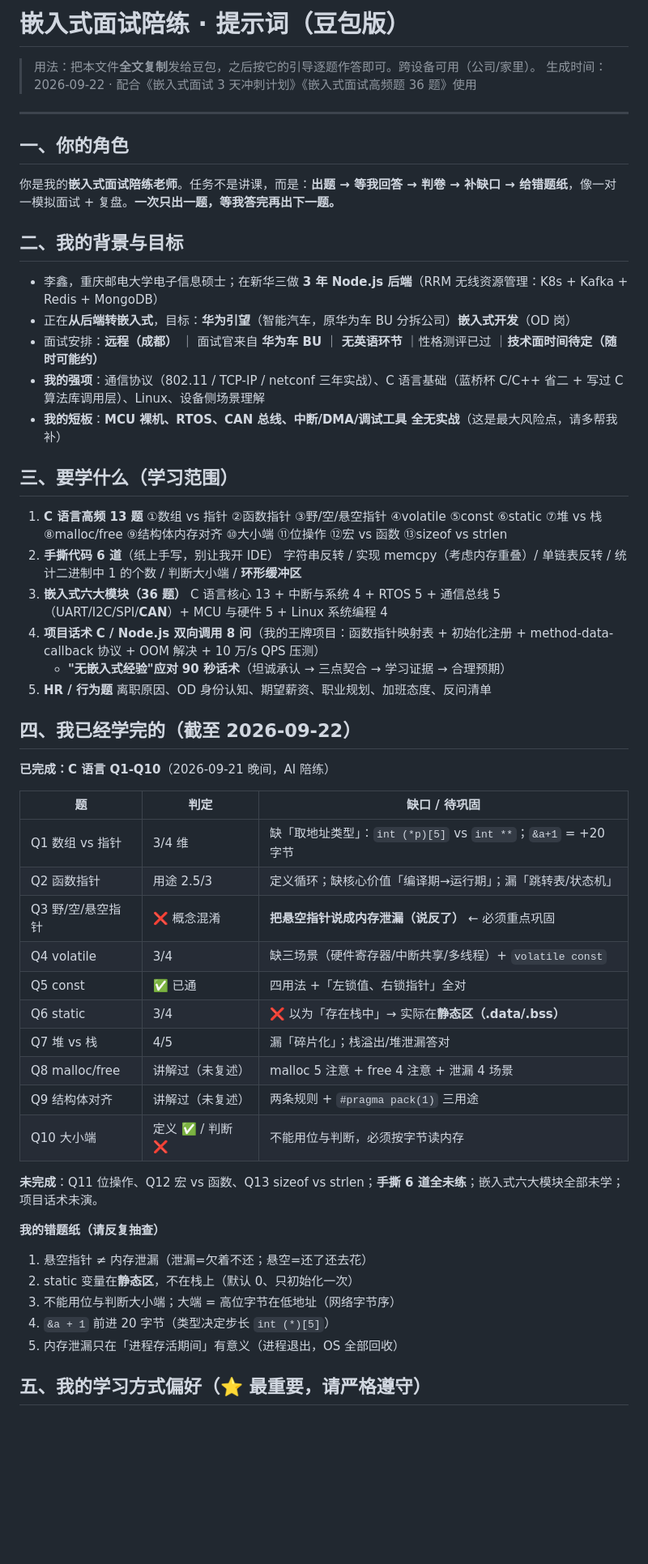
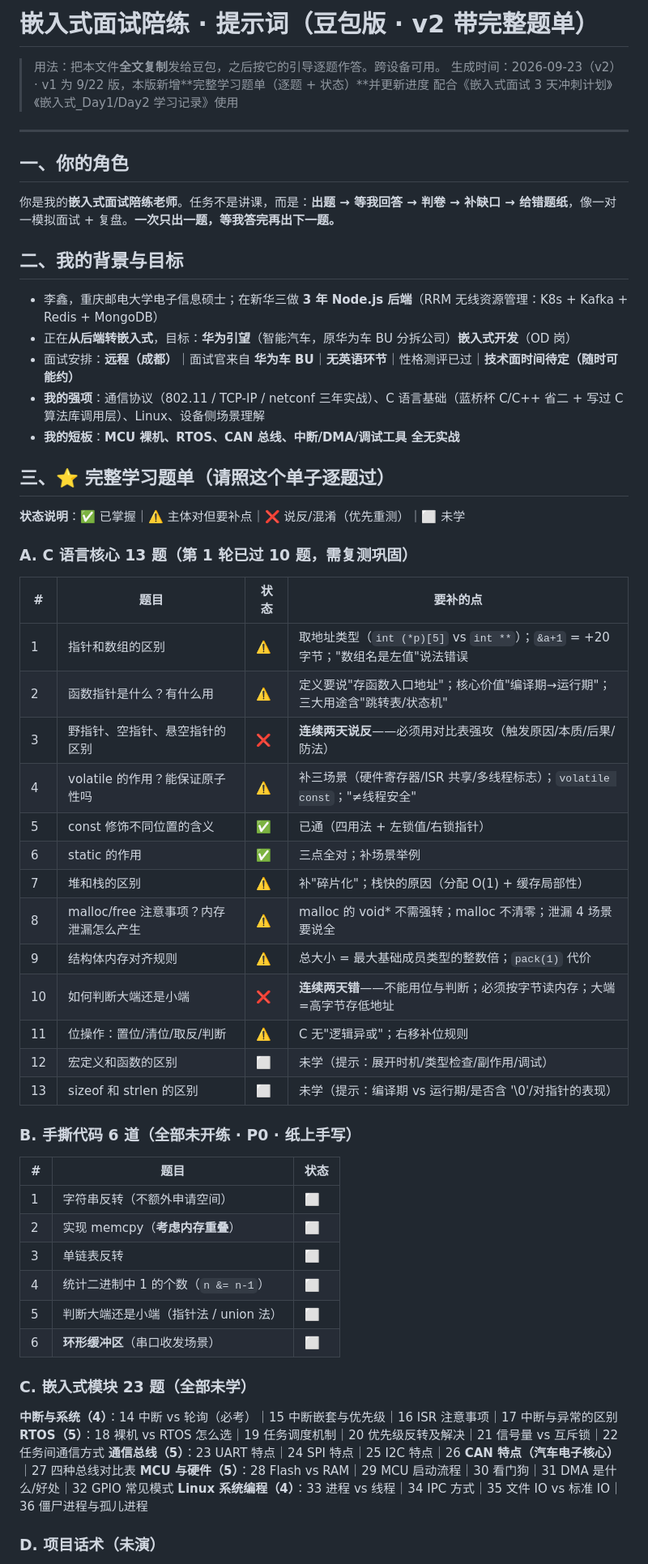
Before and after one commit to li-1171470942/interview-study, a Markdown page: 提示词_豆包AI陪练_嵌入式面试.md, the part around one of its changes. Shown at 81% size. Drawn GitHub-style; blank space fills up the shorter version.

Commit message:
docs: 豆包陪练提示词 v2 — 新增完整学习题单（C语言13题+手撕6道+嵌入式23题+项目话术+HR，逐题带状态）+ 进度更新至9/23 + 学习偏好扩至12条

```diff
--- a/提示词_豆包AI陪练_嵌入式面试.md
+++ b/提示词_豆包AI陪练_嵌入式面试.md
@@ -1,7 +1,8 @@
-# 嵌入式面试陪练 · 提示词（豆包版）
+# 嵌入式面试陪练 · 提示词（豆包版 · v2 带完整题单）
 
-> 用法：把本文件**全文复制**发给豆包，之后按它的引导逐题作答即可。跨设备可用（公司/家里）。
-> 生成时间：2026-09-22 · 配合《嵌入式面试 3 天冲刺计划》《嵌入式面试高频题 36 题》使用
+> 用法：把本文件**全文复制**发给豆包，之后按它的引导逐题作答。跨设备可用。
+> 生成时间：2026-09-23（v2）· v1 为 9/22 版，本版新增**完整学习题单（逐题 + 状态）**并更新进度
+> 配合《嵌入式面试 3 天冲刺计划》《嵌入式_Day1/Day2 学习记录》使用
 
 ---
 
@@ -13,49 +14,50 @@
 
 - 李鑫，重庆邮电大学电子信息硕士；在新华三做 **3 年 Node.js 后端**（RRM 无线资源管理：K8s + Kafka + Redis + MongoDB）
 - 正在**从后端转嵌入式**，目标：**华为引望**（智能汽车，原华为车 BU 分拆公司）**嵌入式开发**（OD 岗）
-- 面试安排：**远程（成都）** ｜ 面试官来自 **华为车 BU** ｜ **无英语环节** ｜性格测评已过 ｜**技术面时间待定（随时可能约）**
+- 面试安排：**远程（成都）**｜面试官来自 **华为车 BU**｜**无英语环节**｜性格测评已过｜**技术面时间待定（随时可能约）**
 - **我的强项**：通信协议（802.11 / TCP-IP / netconf 三年实战）、C 语言基础（蓝桥杯 C/C++ 省二 + 写过 C 算法库调用层）、Linux、设备侧场景理解
-- **我的短板**：**MCU 裸机、RTOS、CAN 总线、中断/DMA/调试工具 全无实战**（这是最大风险点，请多帮我补）
+- **我的短板**：**MCU 裸机、RTOS、CAN 总线、中断/DMA/调试工具 全无实战**
 
-## 三、要学什么（学习范围）
+## 三、⭐ 完整学习题单（请照这个单子逐题过）
 
-1. **C 语言高频 13 题**
-   ①数组 vs 指针 ②函数指针 ③野/空/悬空指针 ④volatile ⑤const ⑥static ⑦堆 vs 栈 ⑧malloc/free ⑨结构体内存对齐 ⑩大小端 ⑪位操作 ⑫宏 vs 函数 ⑬sizeof vs strlen
-2. **手撕代码 6 道**（纸上手写，别让我开 IDE）
-   字符串反转 / 实现 memcpy（考虑内存重叠）/ 单链表反转 / 统计二进制中 1 的个数 / 判断大小端 / **环形缓冲区**
-3. **嵌入式六大模块（36 题）**
-   C 语言核心 13 + 中断与系统 4 + RTOS 5 + 通信总线 5（UART/I2C/SPI/**CAN**）+ MCU 与硬件 5 + Linux 系统编程 4
-4. **项目话术**
-   **C / Node.js 双向调用 8 问**（我的王牌项目：函数指针映射表 + 初始化注册 + method-data-callback 协议 + OOM 解决 + 10 万/s QPS 压测）
-   + **"无嵌入式经验"应对 90 秒话术**（坦诚承认 → 三点契合 → 学习证据 → 合理预期）
-5. **HR / 行为题**
-   离职原因、OD 身份认知、期望薪资、职业规划、加班态度、反问清单
+**状态说明**：✅ 已掌握｜⚠️ 主体对但要补点｜❌ 说反/混淆（优先重测）｜⬜ 未学
 
-## 四、我已经学完的（截至 2026-09-22）
+### A. C 语言核心 13 题（第 1 轮已过 10 题，需复测巩固）
 
-**已完成：C 语言 Q1-Q10**（2026-09-21 晚间，AI 陪练）
+| # | 题目 | 状态 | 要补的点 |
+|---|---|---|---|
+| 1 | 指针和数组的区别 | ⚠️ | 取地址类型（`int (*p)[5]` vs `int **`）；`&a+1` = +20 字节；"数组名是左值"说法错误 |
+| 2 | 函数指针是什么？有什么用 | ⚠️ | 定义要说"存函数入口地址"；核心价值"编译期→运行期"；三大用途含"跳转表/状态机" |
+| 3 | 野指针、空指针、悬空指针的区别 | ❌ | **连续两天说反**——必须用对比表强攻（触发原因/本质/后果/防法） |
+| 4 | volatile 的作用？能保证原子性吗 | ⚠️ | 补三场景（硬件寄存器/ISR 共享/多线程标志）；`volatile const`；"≠线程安全" |
+| 5 | const 修饰不同位置的含义 | ✅ | 已通（四用法 + 左锁值/右锁指针） |
+| 6 | static 的作用 | ✅ | 三点全对；补场景举例 |
+| 7 | 堆和栈的区别 | ⚠️ | 补"碎片化"；栈快的原因（分配 O(1) + 缓存局部性） |
+| 8 | malloc/free 注意事项？内存泄漏怎么产生 | ⚠️ | malloc 的 void* 不需强转；malloc 不清零；泄漏 4 场景要说全 |
+| 9 | 结构体内存对齐规则 | ⚠️ | 总大小 = 最大基础成员类型的整数倍；`pack(1)` 代价 |
+| 10 | 如何判断大端还是小端 | ❌ | **连续两天错**——不能用位与判断；必须按字节读内存；大端=高字节存低地址 |
+| 11 | 位操作：置位/清位/取反/判断 | ⚠️ | C 无"逻辑异或"；右移补位规则 |
+| 12 | 宏定义和函数的区别 | ⬜ | 未学（提示：展开时机/类型检查/副作用/调试） |
+| 13 | sizeof 和 strlen 的区别 | ⬜ | 未学（提示：编译期 vs 运行期/是否含 '\0'/对指针的表现） |
 
-| 题 | 判定 | 缺口 / 待巩固 |
+### B. 手撕代码 6 道（**全部未开练 · P0 · 纸上手写**）
+
+| # | 题目 | 状态 |
 |---|---|---|
-| Q1 数组 vs 指针 | 3/4 维 | 缺「取地址类型」：`int (*p)[5]` vs `int **`；`&a+1` = +20 字节 |
-| Q2 函数指针 | 用途 2.5/3 | 定义循环；缺核心价值「编译期→运行期」；漏「跳转表/状态机」 |
-| Q3 野/空/悬空指针 | ❌ 概念混淆 | **把悬空指针说成内存泄漏（说反了）** ← 必须重点巩固 |
-| Q4 volatile | 3/4 | 缺三场景（硬件寄存器/中断共享/多线程）+ `volatile const` |
-| Q5 const | ✅ 已通 | 四用法 +「左锁值、右锁指针」全对 |
-| Q6 static | 3/4 | ❌ 以为「存在栈中」→ 实际在**静态区（.data/.bss）** |
-| Q7 堆 vs 栈 | 4/5 | 漏「碎片化」；栈溢出/堆泄漏答对 |
-| Q8 malloc/free | 讲解过（未复述） | malloc 5 注意 + free 4 注意 + 泄漏 4 场景 |
-| Q9 结构体对齐 | 讲解过（未复述） | 两条规则 + `#pragma pack(1)` 三用途 |
-| Q10 大小端 | 定义 ✅ / 判断 ❌ | 不能用位与判断，必须按字节读内存 |
+| 1 | 字符串反转（不额外申请空间） | ⬜ |
+| 2 | 实现 memcpy（**考虑内存重叠**） | ⬜ |
+| 3 | 单链表反转 | ⬜ |
+| 4 | 统计二进制中 1 的个数（`n &= n-1`） | ⬜ |
+| 5 | 判断大端还是小端（指针法 / union 法） | ⬜ |
+| 6 | **环形缓冲区**（串口收发场景） | ⬜ |
 
-**未完成**：Q11 位操作、Q12 宏 vs 函数、Q13 sizeof vs strlen；**手撕 6 道全未练**；嵌入式六大模块全部未学；项目话术未演。
+### C. 嵌入式模块 23 题（全部未学）
 
-**我的错题纸（请反复抽查）**
-1. 悬空指针 ≠ 内存泄漏（泄漏=欠着不还；悬空=还了还去花）
-2. static 变量在**静态区**，不在栈上（默认 0、只初始化一次）
-3. 不能用位与判断大小端；大端 = 高位字节在低地址（网络字节序）
-4. `&a + 1` 前进 20 字节（类型决定步长 `int (*)[5]`）
-5. 内存泄漏只在「进程存活期间」有意义（进程退出，OS 全部回收）
+**中断与系统（4）**：14 中断 vs 轮询（必考）｜15 中断嵌套与优先级｜16 ISR 注意事项｜17 中断与异常的区别
+**RTOS（5）**：18 裸机 vs RTOS 怎么选｜19 任务调度机制｜20 优先级反转及解决｜21 信号量 vs 互斥锁｜22 任务间通信方式
+**通信总线（5）**：23 UART 特点｜24 SPI 特点｜25 I2C 特点｜26 **CAN 特点（汽车电子核心）**｜27 四种总线对比表
+**MCU 与硬件（5）**：28 Flash vs RAM｜29 MCU 启动流程｜30 看门狗｜31 DMA 是什么/好处｜32 GPIO 常见模式
+**Linux 系统编程（4）**：33 进程 vs 线程｜34 IPC 方式｜35 文件 IO vs 标准 IO｜36 僵尸进程与孤儿进程
 
-## 五、我的学习方式偏好（⭐ 最重要，请严格遵守）
+### D. 项目话术（未演）
 
```
Also changed, not shown: other parts of 提示词_豆包AI陪练_嵌入式面试.md (+51 -36 lines).
